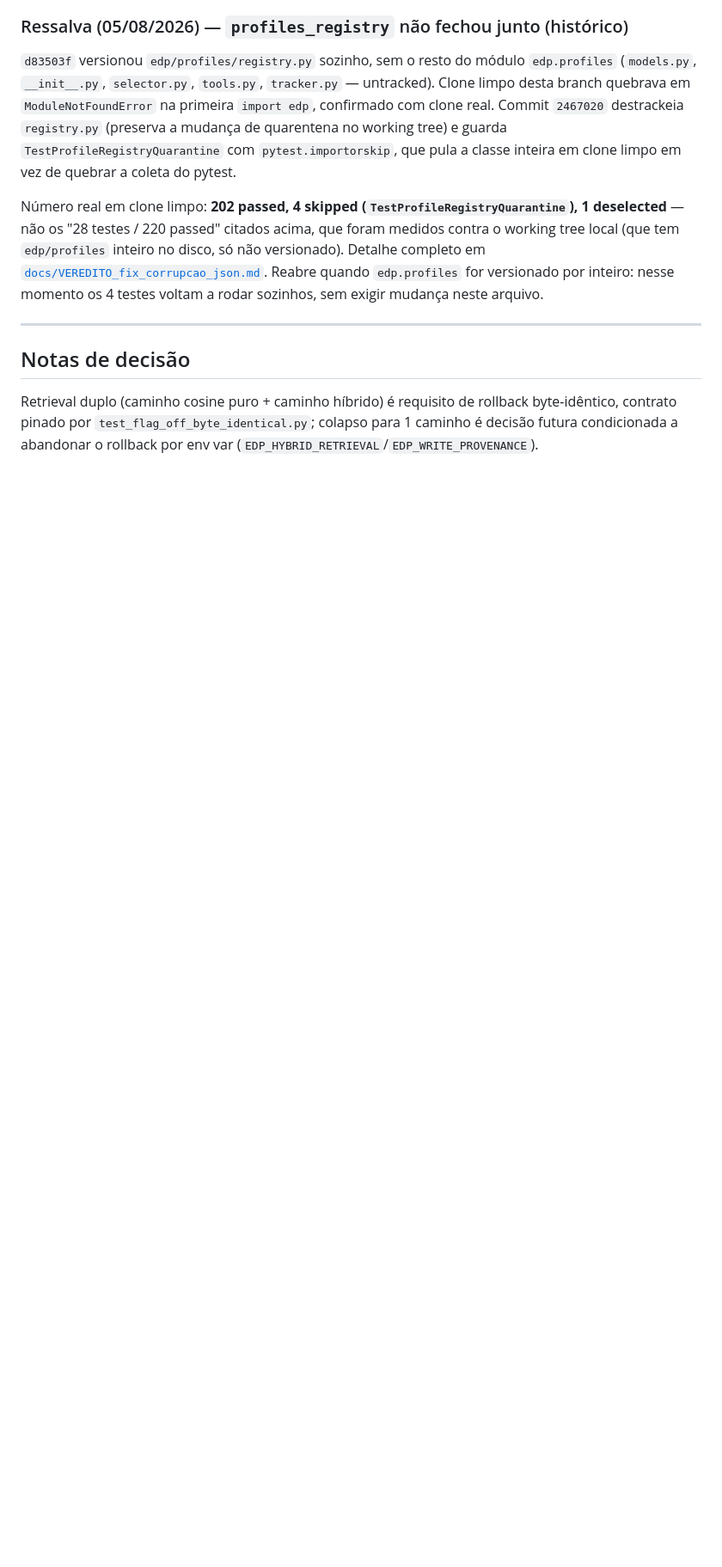
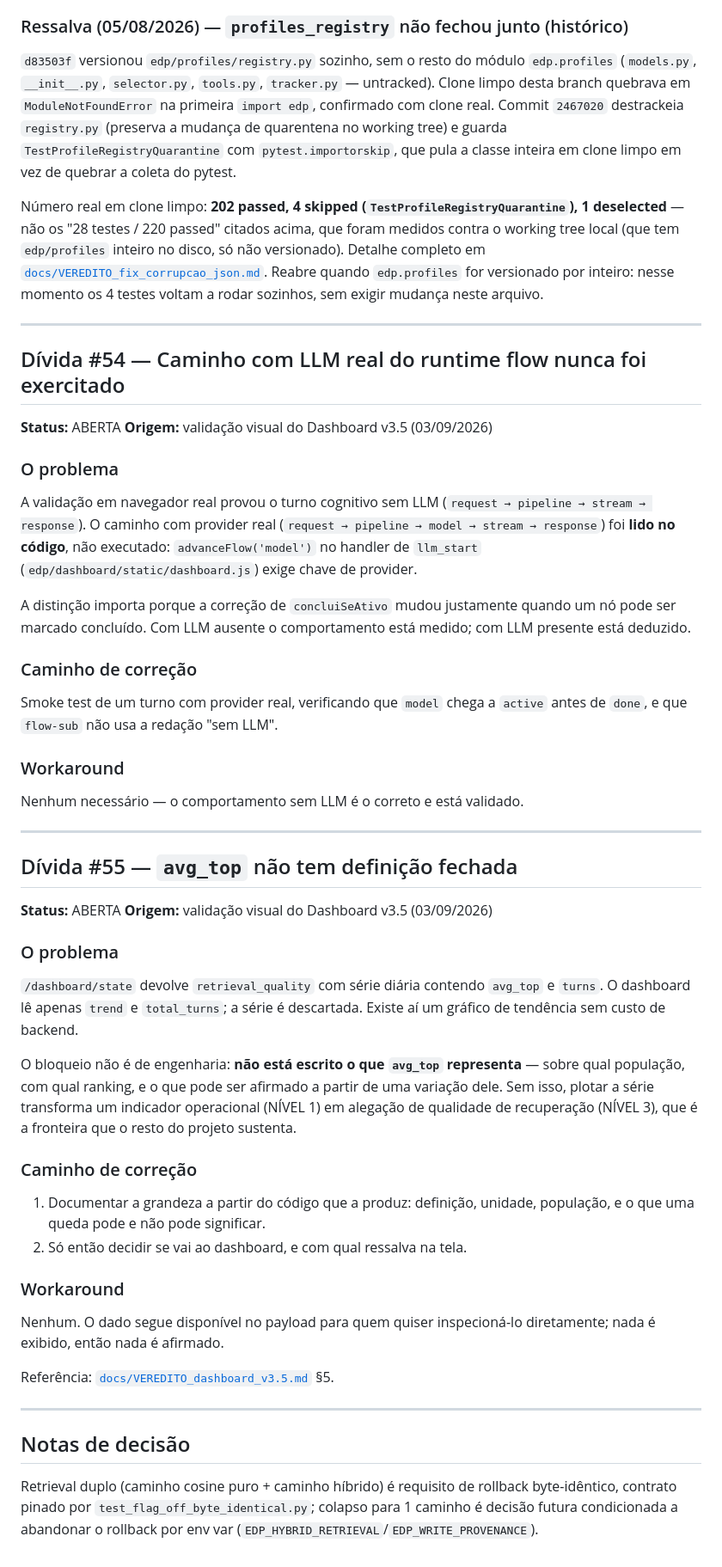
Before and after one commit to devBorgesr/edp_v5, a Markdown page: docs/DIVIDAS.md, the part around the change. Shown at 86% size. Rendered like a GitHub page; blank space fills up the shorter version.

```diff
--- a/docs/DIVIDAS.md
+++ b/docs/DIVIDAS.md
@@ -161,6 +161,60 @@ Reabre quando `edp.profiles` for versionado por inteiro: nesse momento os
 
 ---
 
+## Dívida #54 — Caminho com LLM real do runtime flow nunca foi exercitado
+
+**Status:** ABERTA
+**Origem:** validação visual do Dashboard v3.5 (03/09/2026)
+
+### O problema
+A validação em navegador real provou o turno cognitivo sem LLM
+(`request → pipeline → stream → response`). O caminho com provider real
+(`request → pipeline → model → stream → response`) foi **lido no código**, não
+executado: `advanceFlow('model')` no handler de `llm_start`
+(`edp/dashboard/static/dashboard.js`) exige chave de provider.
+
+A distinção importa porque a correção de `concluiSeAtivo` mudou justamente
+quando um nó pode ser marcado concluído. Com LLM ausente o comportamento está
+medido; com LLM presente está deduzido.
+
+### Caminho de correção
+Smoke test de um turno com provider real, verificando que `model` chega a
+`active` antes de `done`, e que `flow-sub` não usa a redação "sem LLM".
+
+### Workaround
+Nenhum necessário — o comportamento sem LLM é o correto e está validado.
+
+---
+
+## Dívida #55 — `avg_top` não tem definição fechada
+
+**Status:** ABERTA
+**Origem:** validação visual do Dashboard v3.5 (03/09/2026)
+
+### O problema
+`/dashboard/state` devolve `retrieval_quality` com série diária contendo
+`avg_top` e `turns`. O dashboard lê apenas `trend` e `total_turns`; a série é
+descartada. Existe aí um gráfico de tendência sem custo de backend.
+
+O bloqueio não é de engenharia: **não está escrito o que `avg_top`
+representa** — sobre qual população, com qual ranking, e o que pode ser
+afirmado a partir de uma variação dele. Sem isso, plotar a série transforma um
+indicador operacional (NÍVEL 1) em alegação de qualidade de recuperação
+(NÍVEL 3), que é a fronteira que o resto do projeto sustenta.
+
+### Caminho de correção
+1. Documentar a grandeza a partir do código que a produz: definição, unidade,
+   população, e o que uma queda pode e não pode significar.
+2. Só então decidir se vai ao dashboard, e com qual ressalva na tela.
+
+### Workaround
+Nenhum. O dado segue disponível no payload para quem quiser inspecioná-lo
+diretamente; nada é exibido, então nada é afirmado.
+
+Referência: [`docs/VEREDITO_dashboard_v3.5.md`](VEREDITO_dashboard_v3.5.md) §5.
+
+---
+
 ## Notas de decisão
 
 Retrieval duplo (caminho cosine puro + caminho híbrido) é requisito de
```
Also changed, not shown: docs/VEREDITO_dashboard_v3.5.md (added, +138 -0 lines).
